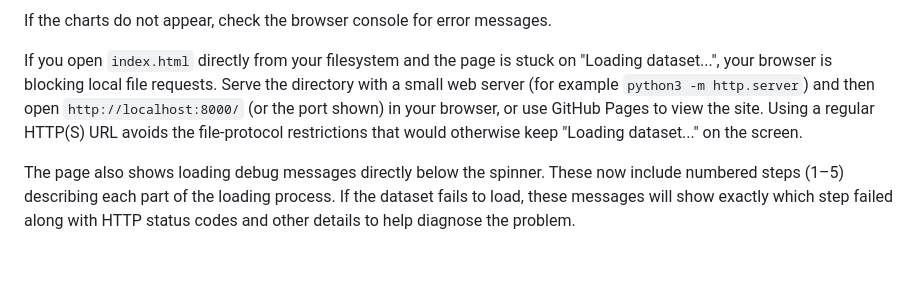
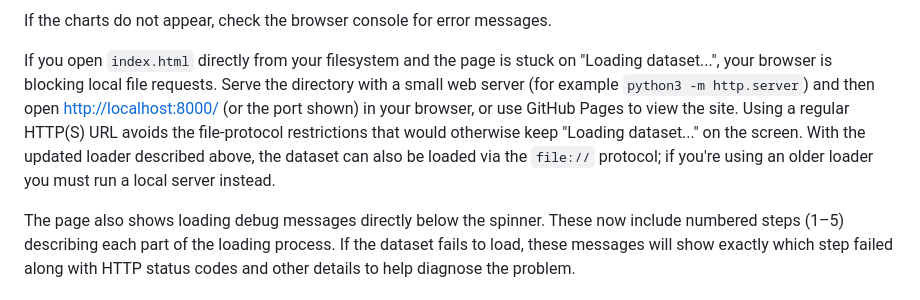
Before and after one commit to jimdc/where-the-lines-are, a Markdown page: README.md, the part around the change. Rendered like a GitHub page; blank space fills up the shorter version.

Commit message:
docs: clarify local server note

```diff
--- a/README.md
+++ b/README.md
@@ -42,10 +42,10 @@ If the charts do not appear, check the browser console for error messages.
 If you open `index.html` directly from your filesystem and the page is stuck on
 "Loading dataset...", your browser is blocking local file requests. Serve the
 directory with a small web server (for example `python3 -m http.server`) and
-then open `http://localhost:8000/` (or the port shown) in your browser, or use
+then open [http://localhost:8000/](http://localhost:8000/) (or the port shown) in your browser, or use
 GitHub Pages to view the site. Using a regular HTTP(S) URL avoids the
 file-protocol restrictions that would otherwise keep "Loading dataset..." on the
-screen.
+screen. With the updated loader described above, the dataset can also be loaded via the `file://` protocol; if you're using an older loader you must run a local server instead.
 
 The page also shows loading debug messages directly below the spinner. These now
 include numbered steps (1–5) describing each part of the loading process. If the
```
